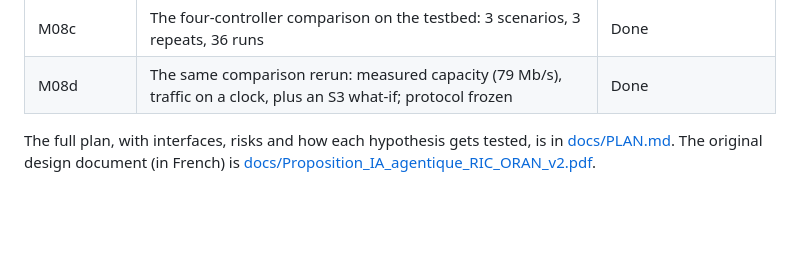
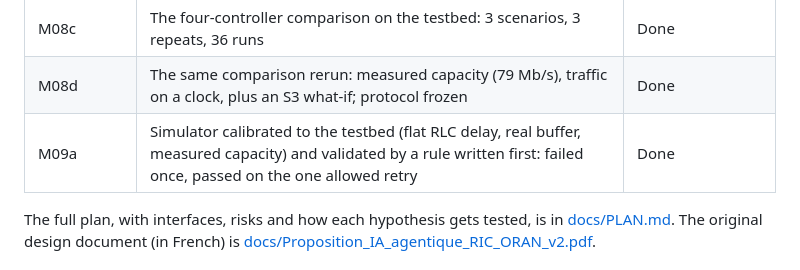
Before and after one commit to SouhailBourhim/Agentic_AI_For_RIC_in_O_RAN, a Markdown page: README.md, the part around the change. Drawn GitHub-style; blank space fills up the shorter version.

```diff
--- a/README.md
+++ b/README.md
@@ -270,6 +270,7 @@ internal Docker network whose only exits are two relays, to the gateway and to O
 | M08b | Interface evaluation on the held-out intents: extraction, tool calls, out-of-scope attempts, Hermes fidelity and latency | Done |
 | M08c | The four-controller comparison on the testbed: 3 scenarios, 3 repeats, 36 runs | Done |
 | M08d | The same comparison rerun: measured capacity (79 Mb/s), traffic on a clock, plus an S3 what-if; protocol frozen | Done |
+| M09a | Simulator calibrated to the testbed (flat RLC delay, real buffer, measured capacity) and validated by a rule written first: failed once, passed on the one allowed retry | Done |
 
 The full plan, with interfaces, risks and how each hypothesis gets tested, is in
 [docs/PLAN.md](docs/PLAN.md). The original design document (in French) is
```
Also changed, not shown: docs/DECISIONS.md (+1 -0 lines), docs/PLAN.md (+3 -1 lines), docs/learn/M09a-sim-calibration.md (added, +152 -0 lines), docs/learn/img/M09a-agreement.png (added), docs/learn/img/M09a-calibration.png (added), docs/learn/img/M09a-panels.png (added), 4 other files.
